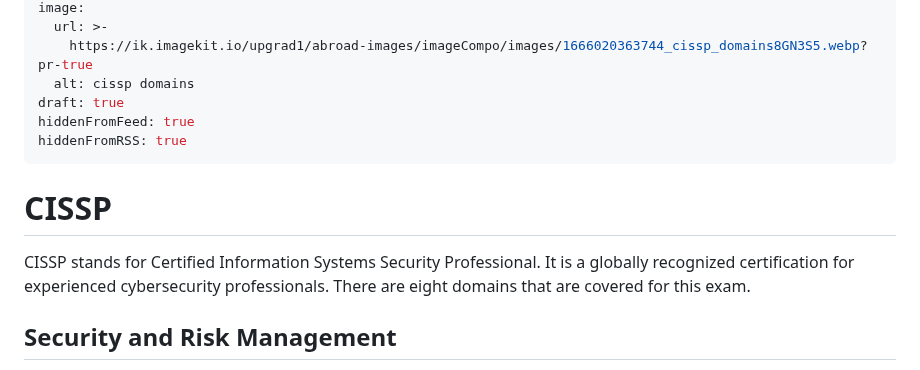
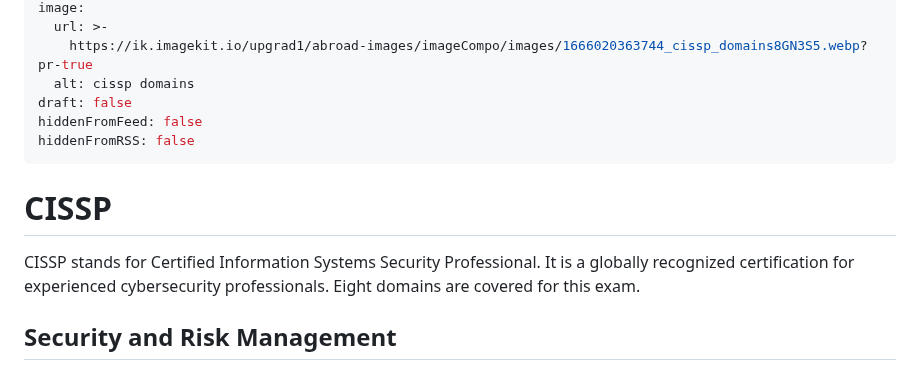
Before and after one commit to mslew/blog, a Markdown page: posts/The-Eight-CISSP-Domains.md, the part around the change. Drawn GitHub-style.

Commit message:
TinaCMS content update

```diff
--- a/posts/The-Eight-CISSP-Domains.md
+++ b/posts/The-Eight-CISSP-Domains.md
@@ -13,14 +13,14 @@ image:
   url: >-
     https://ik.imagekit.io/upgrad1/abroad-images/imageCompo/images/1666020363744_cissp_domains8GN3S5.webp?pr-true
   alt: cissp domains
-draft: true
-hiddenFromFeed: true
-hiddenFromRSS: true
+draft: false
+hiddenFromFeed: false
+hiddenFromRSS: false
 ---
 
 # CISSP
 
-CISSP stands for Certified Information Systems Security Professional. It is a globally recognized certification for experienced cybersecurity professionals. There are eight domains that are covered for this exam.
+CISSP stands for Certified Information Systems Security Professional. It is a globally recognized certification for experienced cybersecurity professionals. Eight domains are covered for this exam.
 
 ## Security and Risk Management
 
```
